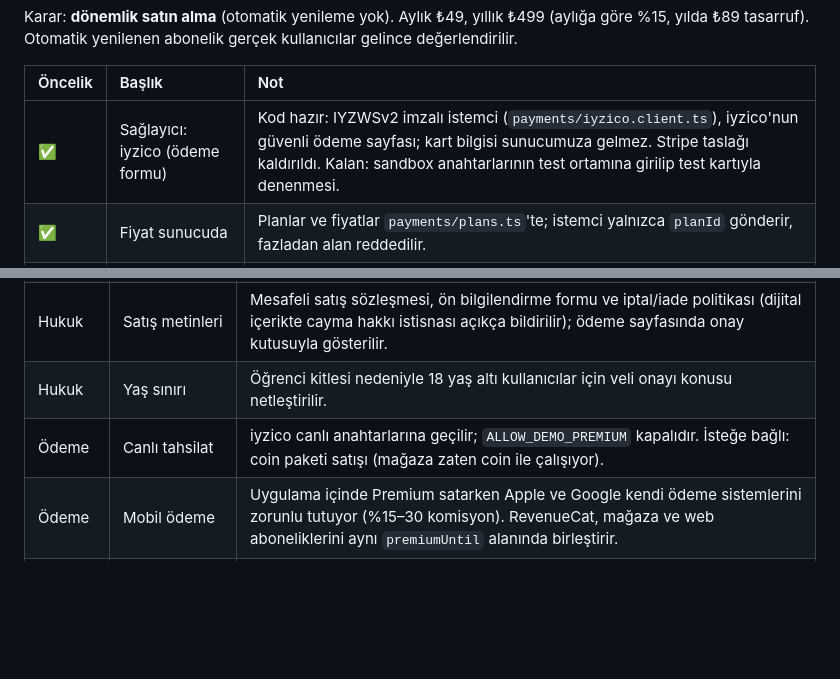
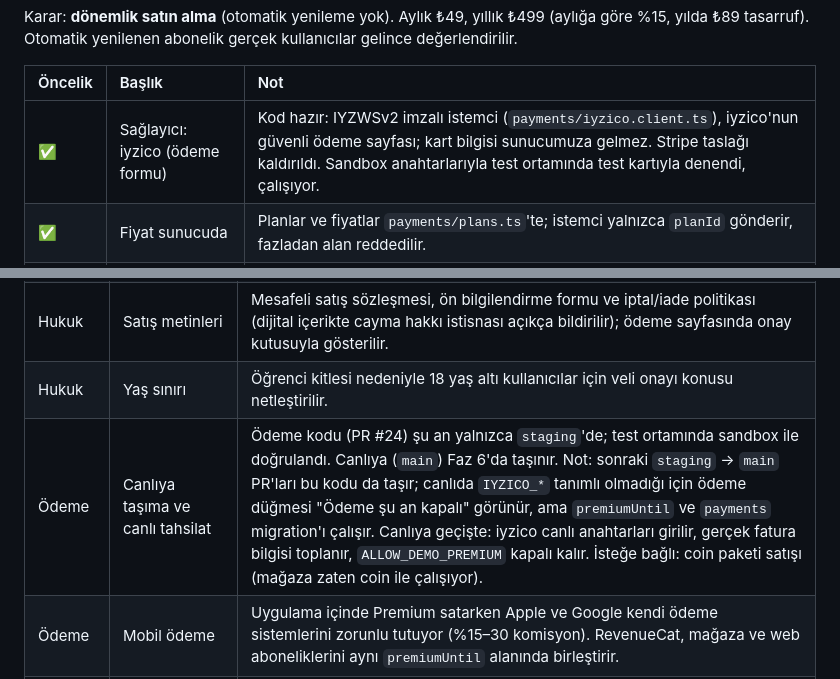
Before and after one commit to enesilbay/StudyLounge, a Markdown page: ROADMAP.md, 2 parts joined by grey strips. Drawn GitHub-style; blank space fills up the shorter version.

Commit message:
docs: odeme sandbox'ta dogrulandi; canliya tasima Faz 6'da

```diff
--- a/ROADMAP.md
+++ b/ROADMAP.md
@@ -110,7 +110,7 @@ Karar: **dönemlik satın alma** (otomatik yenileme yok). Aylık ₺49, yıllık
 
 | Öncelik | Başlık | Not |
 | :--- | :--- | :--- |
-| ✅ | Sağlayıcı: iyzico (ödeme formu) | Kod hazır: IYZWSv2 imzalı istemci (`payments/iyzico.client.ts`), iyzico'nun güvenli ödeme sayfası; kart bilgisi sunucumuza gelmez. Stripe taslağı kaldırıldı. Kalan: sandbox anahtarlarının test ortamına girilip test kartıyla denenmesi. |
+| ✅ | Sağlayıcı: iyzico (ödeme formu) | Kod hazır: IYZWSv2 imzalı istemci (`payments/iyzico.client.ts`), iyzico'nun güvenli ödeme sayfası; kart bilgisi sunucumuza gelmez. Stripe taslağı kaldırıldı. Sandbox anahtarlarıyla test ortamında test kartıyla denendi, çalışıyor. |
 | ✅ | Fiyat sunucuda | Planlar ve fiyatlar `payments/plans.ts`'te; istemci yalnızca `planId` gönderir, fazladan alan reddedilir. |
 | ✅ | Sahte başarı yanıtı kaldırıldı | Sağlayıcı hata verirse ödeme "başarısız" kaydedilir ve kullanıcıya bildirilir. |
 | ✅ | Premium süresi | `User.premiumUntil` (migration). Süresi dolan Premium'u saatlik görev kapatır; süre bitmeden alınan plan kalan sürenin sonuna eklenir. Elle verilen (bitiş tarihi olmayan) Premium etkilenmez. `isPremium` mobil uyumluluk için korunur. |
@@ -164,7 +164,7 @@ Kapalı beta oturduktan sonra, para almaya ve herkese açılmaya başlamadan ön
 | Hukuk | KVKK ve sözleşmeler | KVKK aydınlatma metni ve açık rıza (kamera, mesajlar ve çalışma verisi kişisel veri). Gizlilik politikası (görüntülü odalarda kayıt yok politikası dahil) ve kullanım koşulları. Web'de `/legal/...` sayfaları ve kayıt ekranında onay kutusu. |
 | Hukuk | Satış metinleri | Mesafeli satış sözleşmesi, ön bilgilendirme formu ve iptal/iade politikası (dijital içerikte cayma hakkı istisnası açıkça bildirilir); ödeme sayfasında onay kutusuyla gösterilir. |
 | Hukuk | Yaş sınırı | Öğrenci kitlesi nedeniyle 18 yaş altı kullanıcılar için veli onayı konusu netleştirilir. |
-| Ödeme | Canlı tahsilat | iyzico canlı anahtarlarına geçilir; `ALLOW_DEMO_PREMIUM` kapalıdır. İsteğe bağlı: coin paketi satışı (mağaza zaten coin ile çalışıyor). |
+| Ödeme | Canlıya taşıma ve canlı tahsilat | Ödeme kodu (PR #24) şu an yalnızca `staging`'de; test ortamında sandbox ile doğrulandı. Canlıya (`main`) Faz 6'da taşınır. Not: sonraki `staging` → `main` PR'ları bu kodu da taşır; canlıda `IYZICO_*` tanımlı olmadığı için ödeme düğmesi "Ödeme şu an kapalı" görünür, ama `premiumUntil` ve `payments` migration'ı çalışır. Canlıya geçişte: iyzico canlı anahtarları girilir, gerçek fatura bilgisi toplanır, `ALLOW_DEMO_PREMIUM` kapalı kalır. İsteğe bağlı: coin paketi satışı (mağaza zaten coin ile çalışıyor). |
 | Ödeme | Mobil ödeme | Uygulama içinde Premium satarken Apple ve Google kendi ödeme sistemlerini zorunlu tutuyor (%15–30 komisyon). RevenueCat, mağaza ve web aboneliklerini aynı `premiumUntil` alanında birleştirir. |
 | Altyapı | Süreli TURN kimlik bilgileri | Şu an Metered kullanıcı adı/şifresi sabit ve giriş yapmış her kullanıcıya `GET /rtc/ice-servers` ile veriliyor; kötüye kullanılırsa TURN kotası harcanabilir. Backend her istekte Metered API'sinden kısa ömürlü kimlik bilgisi üretir (`METERED_API_KEY`). |
 | Altyapı | Ücretli sunucu ve izleme | Render'ın ücretsiz planı uyku moduna geçiyor ve socket bağlantıları kopuyor; ücretli plana geçilir. Uptime izleme ve log toplama (ör. Better Stack). |
```
